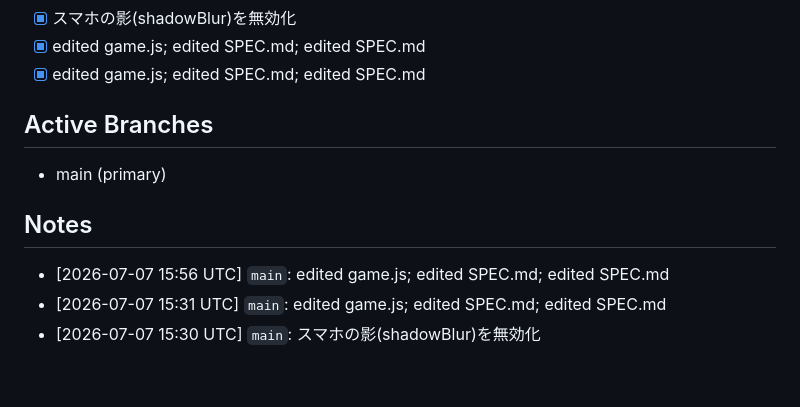
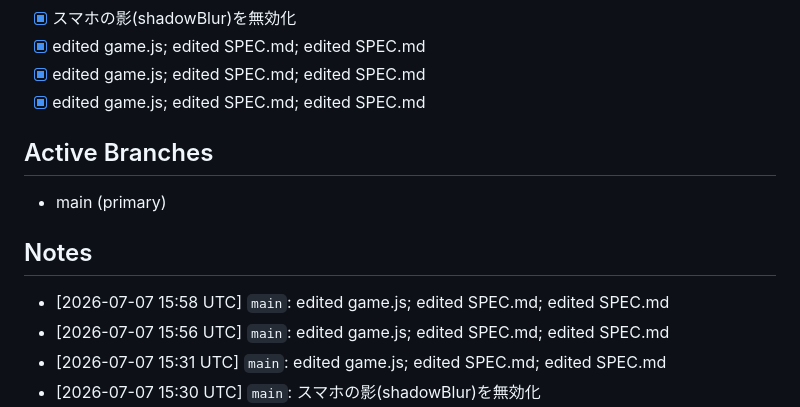
Before and after one commit to katoharu0/neon-survivor, a Markdown page: main.md, the part around the change. Drawn GitHub-style; blank space fills up the shorter version.

```diff
--- a/main.md
+++ b/main.md
@@ -42,11 +42,13 @@ PDCA cycle 1/20: ボスHP削減・モブ全消去廃止・ボス速度増・モ
 - [x] スマホの影(shadowBlur)を無効化
 - [x] edited game.js; edited SPEC.md; edited SPEC.md
 - [x] edited game.js; edited SPEC.md; edited SPEC.md
+- [x] edited game.js; edited SPEC.md; edited SPEC.md
 
 ## Active Branches
 - main (primary)
 
 ## Notes
+- [2026-07-07 15:58 UTC] `main`: edited game.js; edited SPEC.md; edited SPEC.md
 - [2026-07-07 15:56 UTC] `main`: edited game.js; edited SPEC.md; edited SPEC.md
 - [2026-07-07 15:31 UTC] `main`: edited game.js; edited SPEC.md; edited SPEC.md
 - [2026-07-07 15:30 UTC] `main`: スマホの影(shadowBlur)を無効化
```
Also changed, not shown: commit.md (+13 -0 lines), trace.md (+6 -0 lines).
